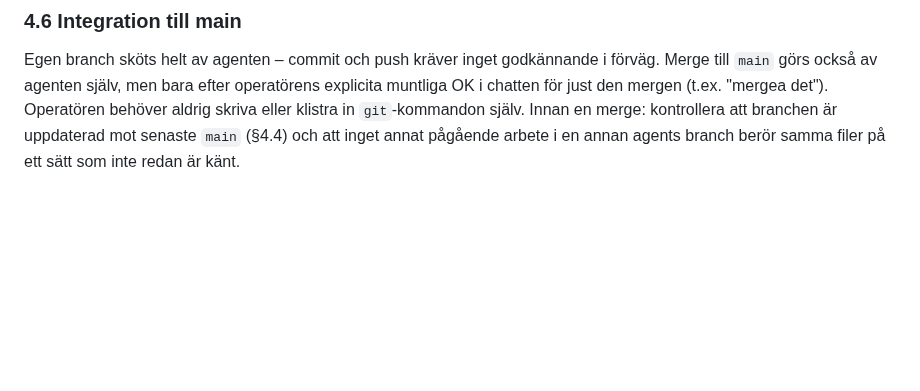
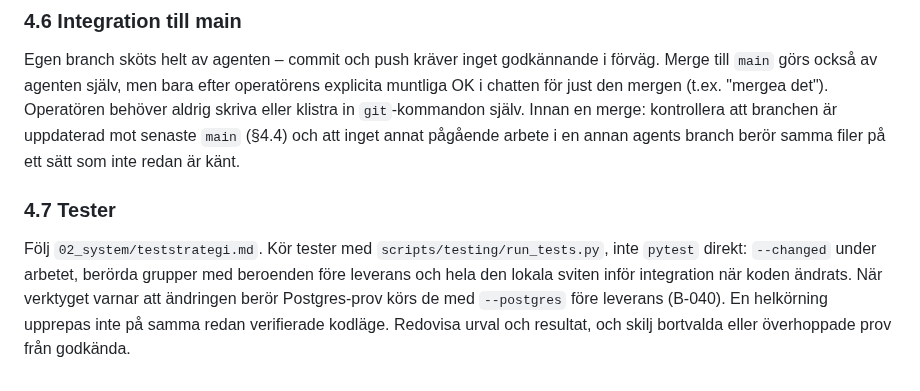
Before and after one commit to karltengelin/Artificiellalecta, a Markdown page: AGENTS.md, the part around the change. Drawn GitHub-style; blank space fills up the shorter version.

Commit message:
regelverk: AGENTS.md hänvisar till teststrategin och B-040
Co-Authored-By: Claude Opus 5.5 <noreply@anthropic.com>

```diff
--- a/AGENTS.md
+++ b/AGENTS.md
@@ -87,3 +87,10 @@ görs också av agenten själv, men bara efter operatörens explicita muntliga O
 mergen (t.ex. "mergea det"). Operatören behöver aldrig skriva eller klistra in `git`-kommandon själv.
 Innan en merge: kontrollera att branchen är uppdaterad mot senaste `main` (§4.4) och att inget annat
 pågående arbete i en annan agents branch berör samma filer på ett sätt som inte redan är känt.
+
+### 4.7 Tester
+Följ `02_system/teststrategi.md`. Kör tester med `scripts/testing/run_tests.py`, inte `pytest` direkt:
+`--changed` under arbetet, berörda grupper med beroenden före leverans och hela den lokala sviten
+inför integration när koden ändrats. När verktyget varnar att ändringen berör Postgres-prov körs de med
+`--postgres` före leverans (B-040). En helkörning upprepas inte på samma redan verifierade kodläge.
+Redovisa urval och resultat, och skilj bortvalda eller överhoppade prov från godkända.
```
Also changed, not shown: 02_system/teststrategi.md (+1 -1 lines).
